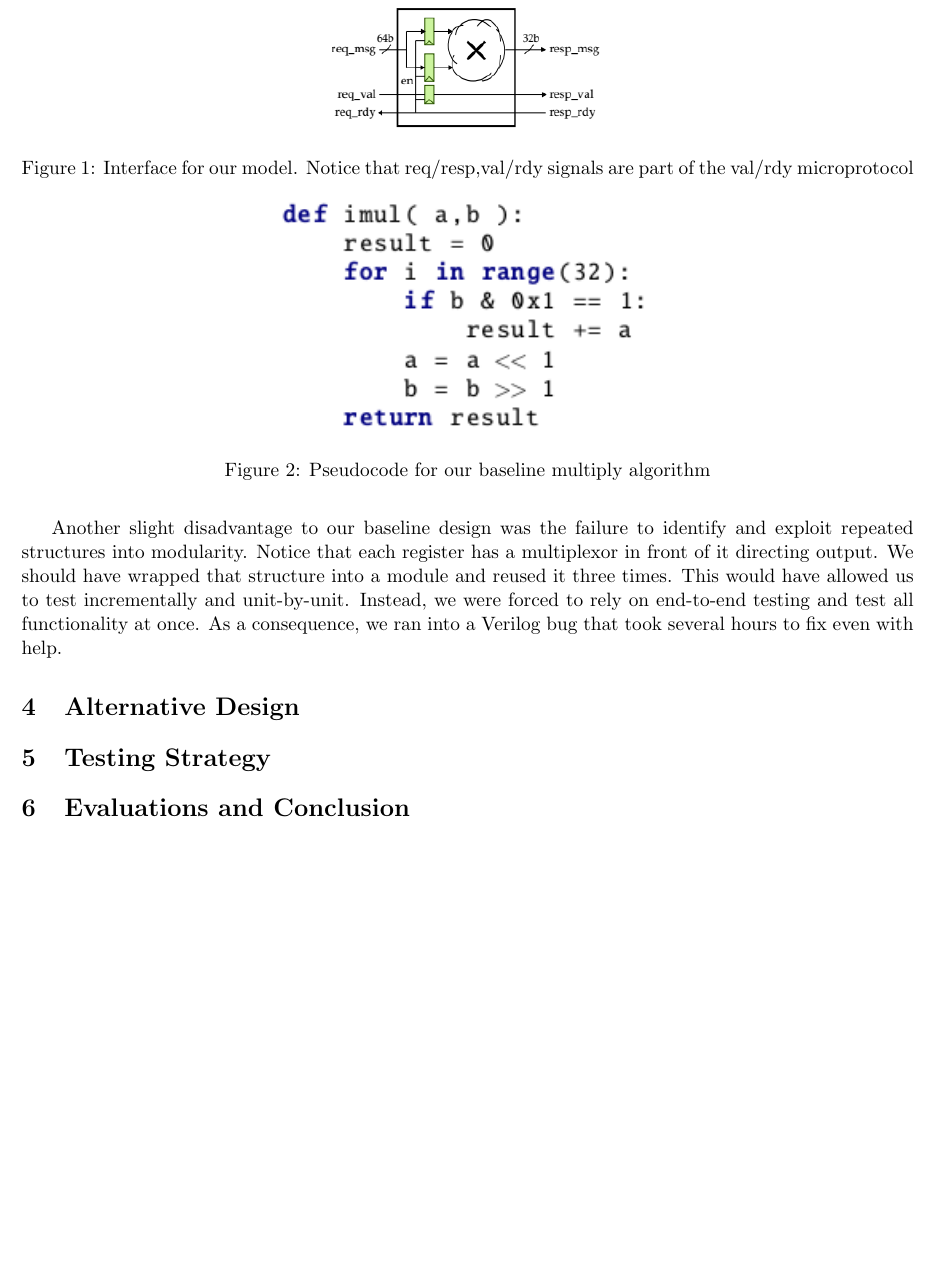
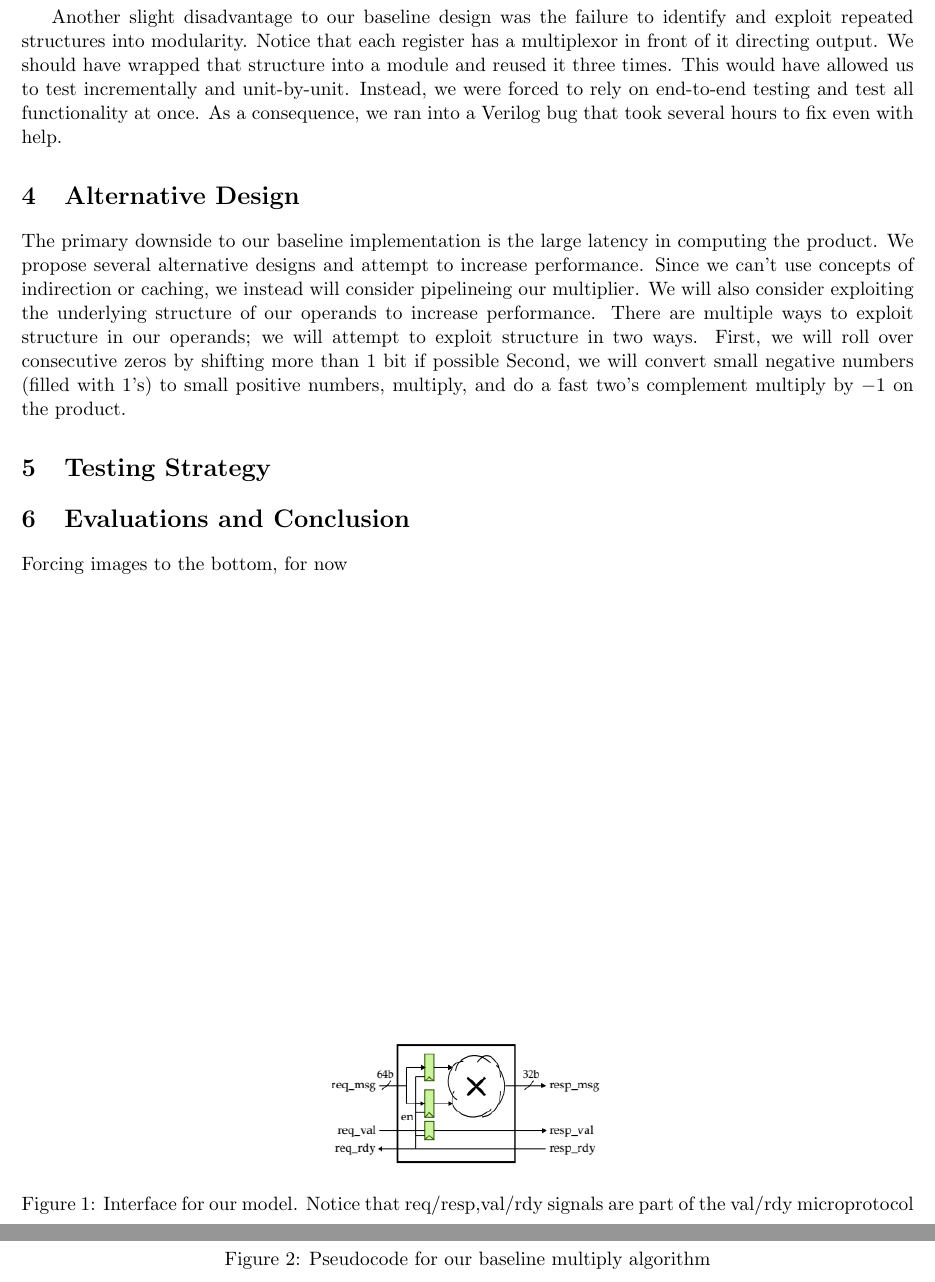
Before and after one commit to vrg22/ece4750-lab5-mcore, a LaTeX document (writeup/solutions.tex): part of page 2 of 3 before the commit and two parts of pages 2 and 3 of 3 after it, the two joined at a grey line, cut so that both start at the same text, the shorter picture padded with empty space. Compiled offline with pdfLaTeX.

Commit message:
intro for baseline design done

```diff
--- a/writeup/solutions.tex
+++ b/writeup/solutions.tex
@@ -105,14 +105,26 @@ As a consequence, we ran into a Verilog bug that took several hours to fix even
 
 \section{Alternative Design}
 
+The primary downside to our baseline implementation is the large latency in computing the product.
+We propose several alternative designs and attempt to increase performance.
+Since we can't use concepts of indirection or caching, we instead will consider pipelineing our multiplier.
+We will also consider exploiting the underlying structure of our operands to increase performance.
+There are multiple ways to exploit structure in our operands; we will attempt to exploit structure in two ways.
+First, we will roll over consecutive zeros by shifting more than 1 bit if possible
+Second, we will convert small negative numbers (filled with 1's) to small positive numbers, multiply,
+and do a fast two's complement multiply by $-1$ on the product.
+
+
+
 \section{Testing Strategy}
 
 \section{Evaluations and Conclusion}
 
-\begin{figure}
+Forcing images to the bottom, for now
+
+\begin{figure}[b]
 \centering
 \includegraphics[scale=0.5]{FLmodel}
 \caption{Interface for our model. Notice that req/resp,val/rdy signals are part of the val/rdy microprotocol}
 \end{figure}
 
-\begin{figure}
```
Also changed, not shown: writeup/solutions.tex (3 more changed lines).
